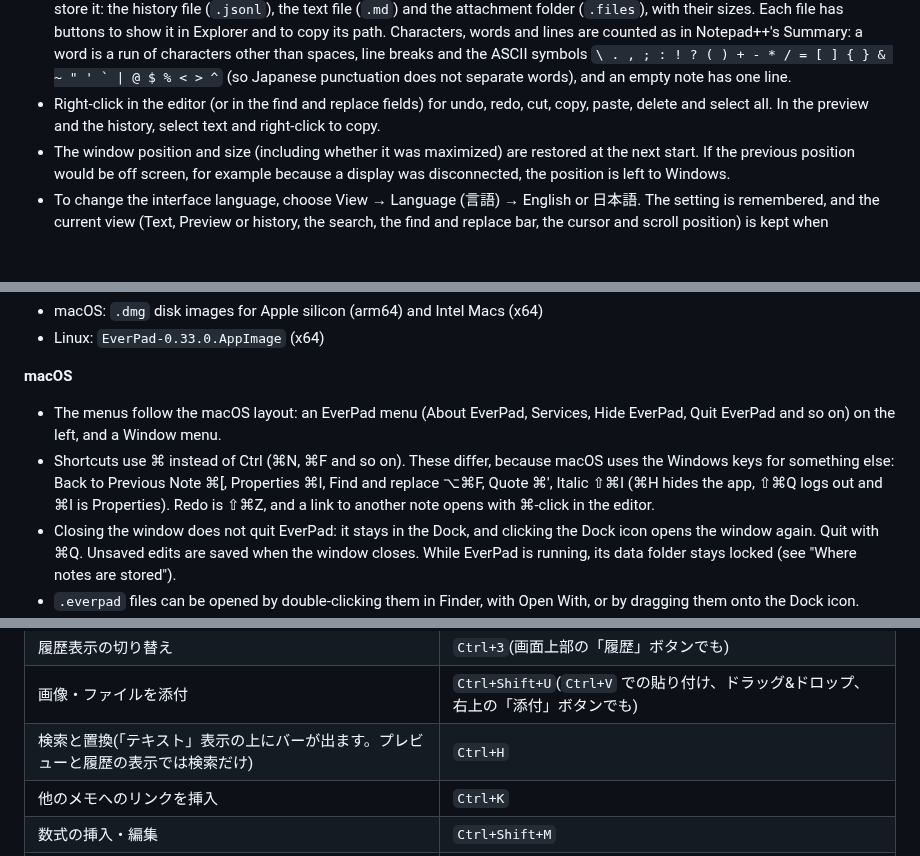
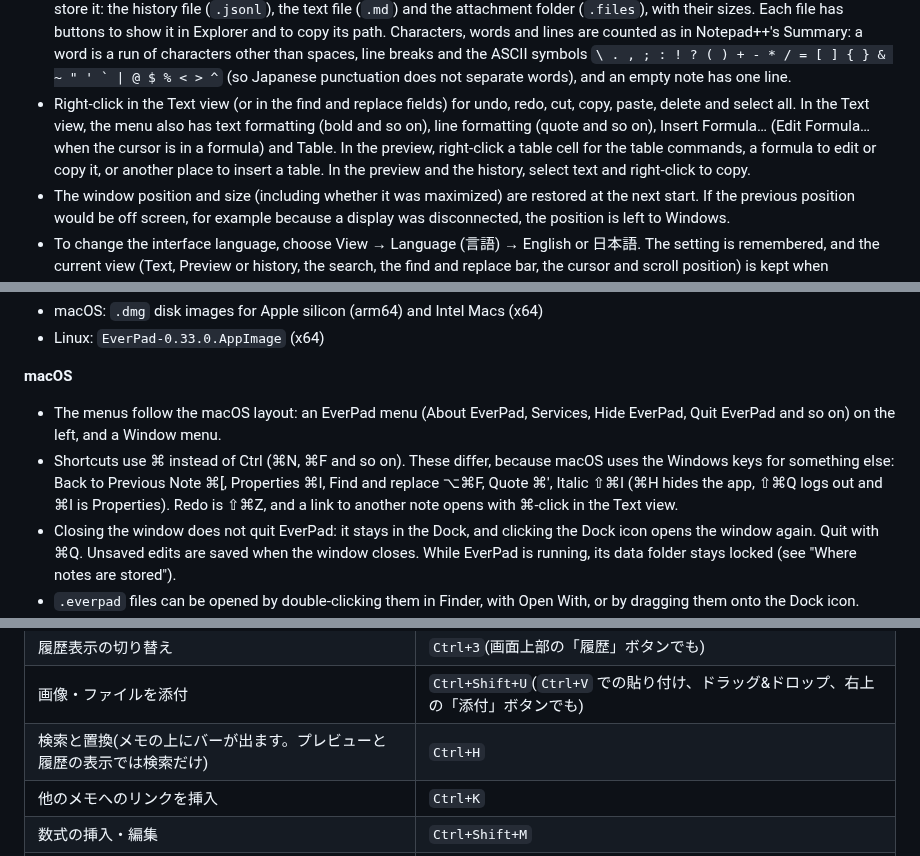
Before and after one commit to nihongi/everpad, a Markdown page: README.md, 3 parts joined by grey strips. GitHub-like rendering; blank space fills up the shorter version.

```diff
--- a/README.md
+++ b/README.md
@@ -268,7 +268,7 @@ On macOS, Ctrl becomes ⌘, and some keys are different (see "macOS and Linux (u
 - Right-click a note in the note list on the left (or in the search results) for actions on that note, regardless of the note that is open: Open, Copy Link to This Note, Export (text file, PDF, HTML, MHTML, AsciiDoc, Word document, LaTeX or EverPad archive; the latest version), Read-Only, Properties… and Delete… (grayed out for a read-only note). The menu starts with the note's title, and the row is outlined while the menu is open. Deleting a note that is not open leaves the open note as it is.
 - Hover over a link in the preview to see where it goes at the bottom left, as in a web browser: the address, the title of the linked note, the heading, the attachment name, or the text of a footnote. Links EverPad cannot open, such as relative paths to files, are marked "(cannot be opened in EverPad)".
 - Choose File → Properties… (`Alt+Enter`) to see the current note's title, note ID, creation and last edit times, number of versions (and, after deleting old history, the versions you can still view), characters (without line endings), words, lines, and the files that store it: the history file (`.jsonl`), the text file (`.md`) and the attachment folder (`.files`), with their sizes. Each file has buttons to show it in Explorer and to copy its path. Characters, words and lines are counted as in Notepad++'s Summary: a word is a run of characters other than spaces, line breaks and the ASCII symbols ``\ . , ; : ! ? ( ) + - * / = [ ] { } & ~ " ' ` | @ $ % < > ^`` (so Japanese punctuation does not separate words), and an empty note has one line.
-- Right-click in the editor (or in the find and replace fields) for undo, redo, cut, copy, paste, delete and select all. In the preview and the history, select text and right-click to copy.
+- Right-click in the Text view (or in the find and replace fields) for undo, redo, cut, copy, paste, delete and select all. In the Text view, the menu also has text formatting (bold and so on), line formatting (quote and so on), Insert Formula… (Edit Formula… when the cursor is in a formula) and Table. In the preview, right-click a table cell for the table commands, a formula to edit or copy it, or another place to insert a table. In the preview and the history, select text and right-click to copy.
 - The window position and size (including whether it was maximized) are restored at the next start. If the previous position would be off screen, for example because a display was disconnected, the position is left to Windows.
 - To change the interface language, choose View → Language (言語) → English or 日本語. The setting is remembered, and the current view (Text, Preview or history, the search, the find and replace bar, the cursor and scroll position) is kept when switching.
 - The status bar shows up to three groups, separated by lines: **Cursor** (the line and column of the input position, in the Text view), **Selected** (the number of selected characters, and lines when several lines are selected; shown only while text is selected) and **Total** (characters, lines and versions of the whole note; while the history is shown, the characters and lines of the version being viewed). Line breaks are not counted as characters, and lines are counted by line breaks, as with line numbers (an empty note has one line). Hover over a group for a short explanation.
@@ -400,7 +400,7 @@ EverPad is developed and tested on Windows. Because it is built with Electron, i
 **macOS**
 
 - The menus follow the macOS layout: an EverPad menu (About EverPad, Services, Hide EverPad, Quit EverPad and so on) on the left, and a Window menu.
-- Shortcuts use ⌘ instead of Ctrl (⌘N, ⌘F and so on). These differ, because macOS uses the Windows keys for something else: Back to Previous Note ⌘[, Properties ⌘I, Find and replace ⌥⌘F, Quote ⌘', Italic ⇧⌘I (⌘H hides the app, ⇧⌘Q logs out and ⌘I is Properties). Redo is ⇧⌘Z, and a link to another note opens with ⌘-click in the editor.
+- Shortcuts use ⌘ instead of Ctrl (⌘N, ⌘F and so on). These differ, because macOS uses the Windows keys for something else: Back to Previous Note ⌘[, Properties ⌘I, Find and replace ⌥⌘F, Quote ⌘', Italic ⇧⌘I (⌘H hides the app, ⇧⌘Q logs out and ⌘I is Properties). Redo is ⇧⌘Z, and a link to another note opens with ⌘-click in the Text view.
 - Closing the window does not quit EverPad: it stays in the Dock, and clicking the Dock icon opens the window again. Quit with ⌘Q. Unsaved edits are saved when the window closes. While EverPad is running, its data folder stays locked (see "Where notes are stored").
 - `.everpad` files can be opened by double-clicking them in Finder, with Open With, or by dragging them onto the Dock icon. Import text files by dragging them into the window, or with File → Import….
 - Settings are saved in `~/Library/Application Support/EverPad`, and notes in `~/Documents/EverPad`. The first time, macOS asks whether EverPad may access the Documents folder.
@@ -559,7 +559,7 @@ EverPad Data\
 | 編集 / プレビュー | `Ctrl+1` / `Ctrl+2` |
 | 履歴表示の切り替え | `Ctrl+3`(画面上部の「履歴」ボタンでも) |
 | 画像・ファイルを添付 | `Ctrl+Shift+U`(`Ctrl+V` での貼り付け、ドラッグ&ドロップ、右上の「添付」ボタンでも) |
-| 検索と置換(「テキスト」表示の上にバーが出ます。プレビューと履歴の表示では検索だけ) | `Ctrl+H` |
+| 検索と置換(メモの上にバーが出ます。プレビューと履歴の表示では検索だけ) | `Ctrl+H` |
 | 他のメモへのリンクを挿入 | `Ctrl+K` |
 | 数式の挿入・編集 | `Ctrl+Shift+M` |
 | 選んだ文字を太字 / 斜体 / 取り消し線 / コードにする | `Ctrl+Shift+B` / `Ctrl+I` / `Ctrl+Shift+X` / `Ctrl+E` |
```
Also changed, not shown: other parts of README.md (+12 -12 lines).
